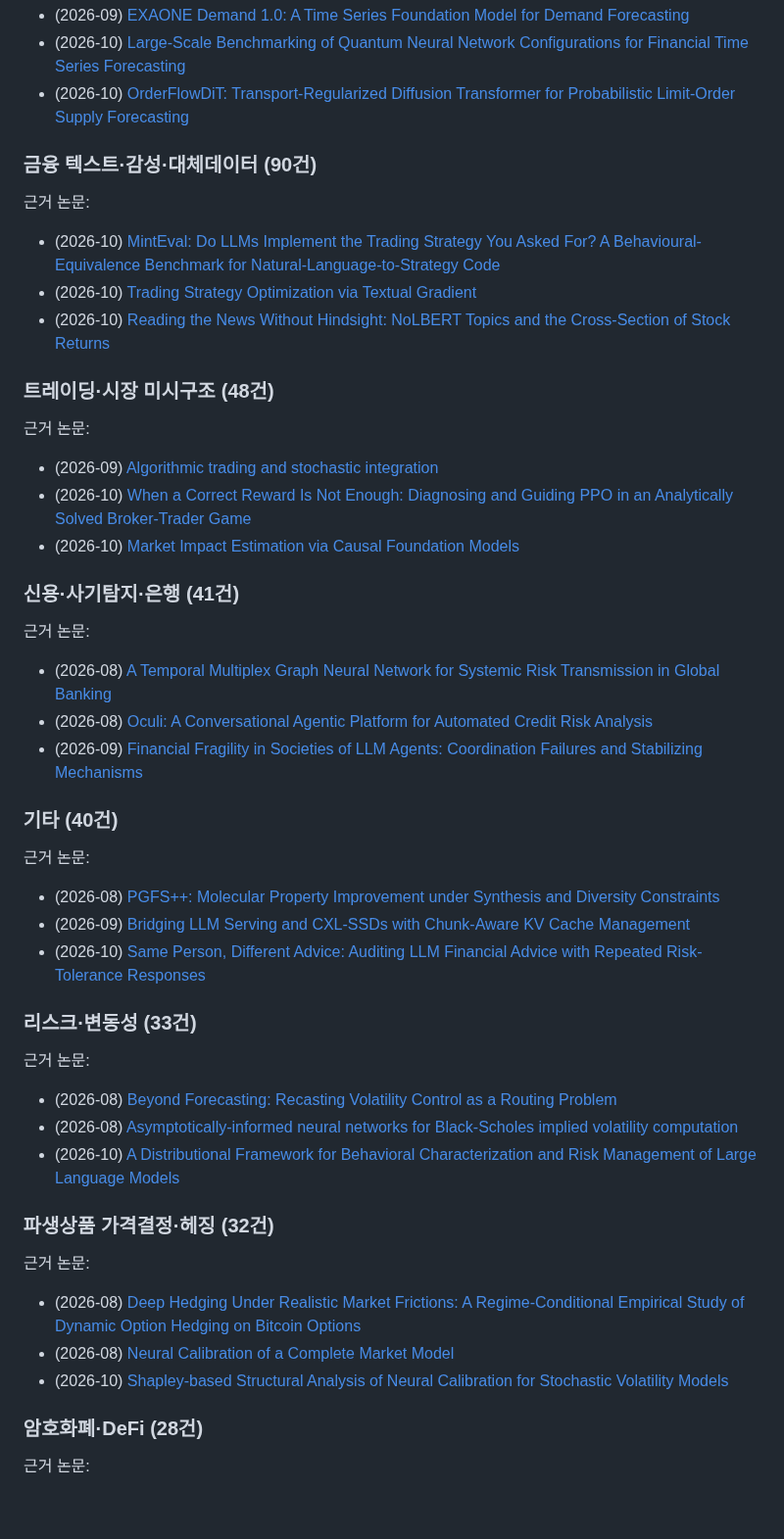
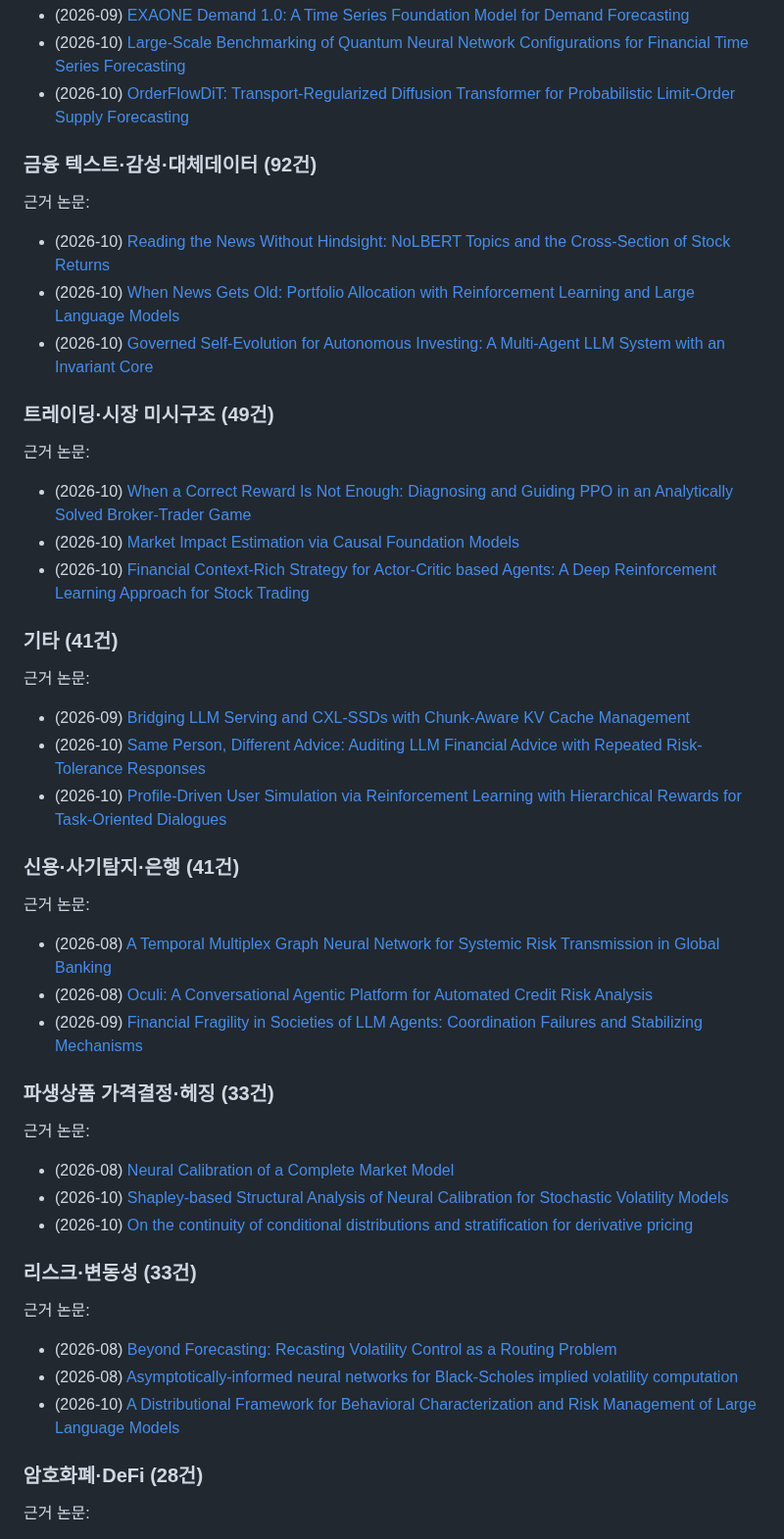
Before and after one commit to marji-kr/team_project_bigdata_26_02, a Markdown page: outputs/reports/trend_report_keyword.md, the part around one of its changes. Shown at 98% size. GitHub-like rendering; blank space fills up the shorter version.

```diff
--- a/outputs/reports/trend_report_keyword.md
+++ b/outputs/reports/trend_report_keyword.md
@@ -50,19 +50,26 @@
 - (2026-10) [Large-Scale Benchmarking of Quantum Neural Network Configurations for Financial Time Series Forecasting](http://arxiv.org/abs/2610.12148v1)
 - (2026-10) [OrderFlowDiT: Transport-Regularized Diffusion Transformer for Probabilistic Limit-Order Supply Forecasting](http://arxiv.org/abs/2610.22727v1)
 
-### 금융 텍스트·감성·대체데이터 (90건)
+### 금융 텍스트·감성·대체데이터 (92건)
 
 근거 논문:
-- (2026-10) [MintEval: Do LLMs Implement the Trading Strategy You Asked For? A Behavioural-Equivalence Benchmark for Natural-Language-to-Strategy Code](http://arxiv.org/abs/2610.03080v1)
-- (2026-10) [Trading Strategy Optimization via Textual Gradient](http://arxiv.org/abs/2610.03128v1)
 - (2026-10) [Reading the News Without Hindsight: NoLBERT Topics and the Cross-Section of Stock Returns](http://arxiv.org/abs/2610.22745v1)
+- (2026-10) [When News Gets Old: Portfolio Allocation with Reinforcement Learning and Large Language Models](http://arxiv.org/abs/2610.30564v1)
+- (2026-10) [Governed Self-Evolution for Autonomous Investing: A Multi-Agent LLM System with an Invariant Core](http://arxiv.org/abs/2610.30557v1)
 
-### 트레이딩·시장 미시구조 (48건)
+### 트레이딩·시장 미시구조 (49건)
 
 근거 논문:
-- (2026-09) [Algorithmic trading and stochastic integration](http://arxiv.org/abs/2609.31578v1)
 - (2026-10) [When a Correct Reward Is Not Enough: Diagnosing and Guiding PPO in an Analytically Solved Broker-Trader Game](http://arxiv.org/abs/2610.03598v1)
 - (2026-10) [Market Impact Estimation via Causal Foundation Models](http://arxiv.org/abs/2610.12537v1)
+- (2026-10) [Financial Context-Rich Strategy for Actor-Critic based Agents: A Deep Reinforcement Learning Approach for Stock Trading](http://arxiv.org/abs/2610.32237v1)
+
+### 기타 (41건)
+
+근거 논문:
+- (2026-09) [Bridging LLM Serving and CXL-SSDs with Chunk-Aware KV Cache Management](http://arxiv.org/abs/2609.26828v1)
+- (2026-10) [Same Person, Different Advice: Auditing LLM Financial Advice with Repeated Risk-Tolerance Responses](http://arxiv.org/abs/2610.23060v1)
+- (2026-10) [Profile-Driven User Simulation via Reinforcement Learning with Hierarchical Rewards for Task-Oriented Dialogues](http://arxiv.org/abs/2610.32435v1)
 
 ### 신용·사기탐지·은행 (41건)
 
@@ -71,12 +78,12 @@
 - (2026-08) [Oculi: A Conversational Agentic Platform for Automated Credit Risk Analysis](http://arxiv.org/abs/2608.28944v1)
 - (2026-09) [Financial Fragility in Societies of LLM Agents: Coordination Failures and Stabilizing Mechanisms](http://arxiv.org/abs/2609.30940v1)
 
-### 기타 (40건)
+### 파생상품 가격결정·헤징 (33건)
 
 근거 논문:
-- (2026-08) [PGFS++: Molecular Property Improvement under Synthesis and Diversity Constraints](http://arxiv.org/abs/2608.19121v1)
-- (2026-09) [Bridging LLM Serving and CXL-SSDs with Chunk-Aware KV Cache Management](http://arxiv.org/abs/2609.26828v1)
-- (2026-10) [Same Person, Different Advice: Auditing LLM Financial Advice with Repeated Risk-Tolerance Responses](http://arxiv.org/abs/2610.23060v1)
+- (2026-08) [Neural Calibration of a Complete Market Model](http://arxiv.org/abs/2608.30867v1)
+- (2026-10) [Shapley-based Structural Analysis of Neural Calibration for Stochastic Volatility Models](http://arxiv.org/abs/2610.03076v1)
+- (2026-10) [On the continuity of conditional distributions and stratification for derivative pricing](http://arxiv.org/abs/2610.32970v1)
 
 ### 리스크·변동성 (33건)
 
@@ -84,13 +91,6 @@
 - (2026-08) [Beyond Forecasting: Recasting Volatility Control as a Routing Problem](http://arxiv.org/abs/2608.10375v1)
 - (2026-08) [Asymptotically-informed neural networks for Black-Scholes implied volatility computation](http://arxiv.org/abs/2609.05491v1)
 - (2026-10) [A Distributional Framework for Behavioral Characterization and Risk Management of Large Language Models](http://arxiv.org/abs/2610.12718v1)
-
-### 파생상품 가격결정·헤징 (32건)
-
-근거 논문:
-- (2026-08) [Deep Hedging Under Realistic Market Frictions: A Regime-Conditional Empirical Study of Dynamic Option Hedging on Bitcoin Options](http://arxiv.org/abs/2608.29025v1)
-- (2026-08) [Neural Calibration of a Complete Market Model](http://arxiv.org/abs/2608.30867v1)
-- (2026-10) [Shapley-based Structural Analysis of Neural Calibration for Stochastic Volatility Models](http://arxiv.org/abs/2610.03076v1)
 
 ### 암호화폐·DeFi (28건)
 
```
Also changed, not shown: other parts of outputs/reports/trend_report_keyword.md (+18 -18 lines), outputs/figures/method_share.png, outputs/figures/monthly_counts.png, outputs/figures/topic_share.png, 9 other files.
